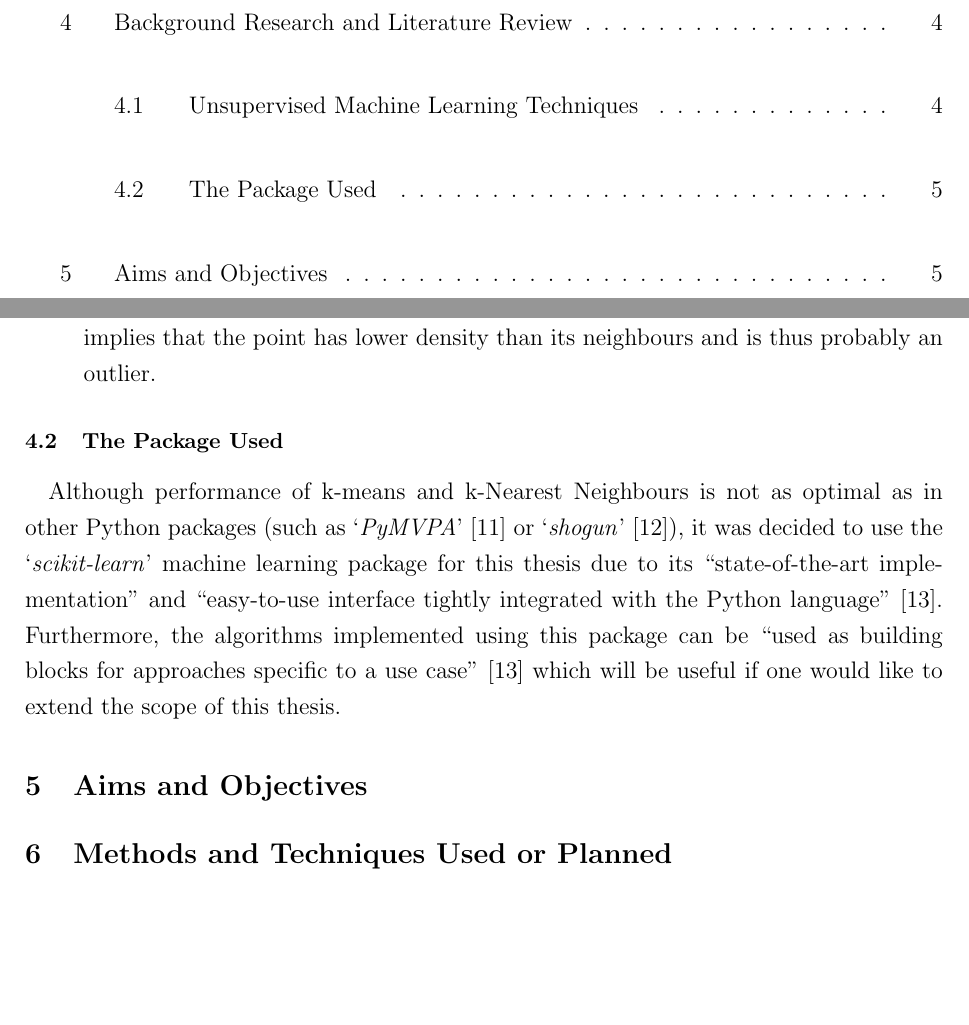
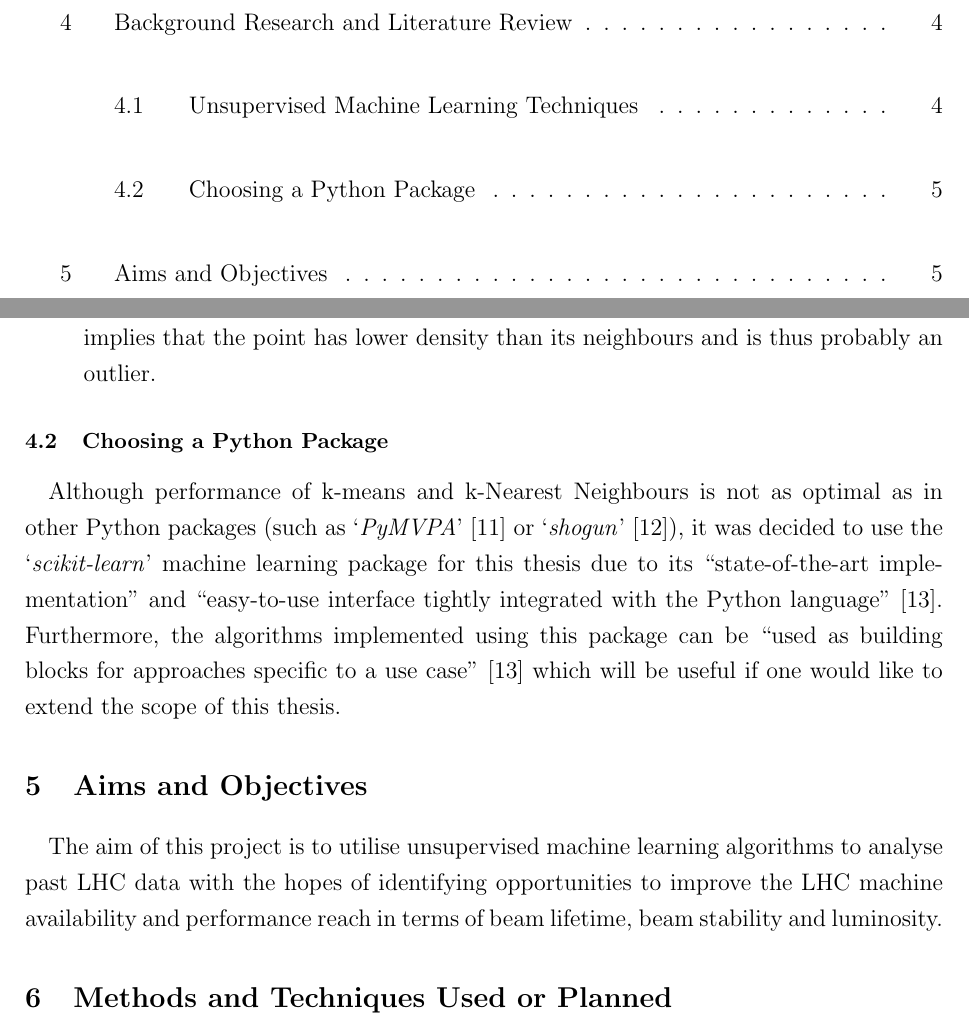
Before and after one commit to mfer0010/BscThesis, a LaTeX document (Progress_Report/progress_report.tex): two parts of pages 2 and 5 of 7, joined at a grey line, cut so that both start at the same text, the shorter picture padded with empty space. Compiled offline with pdfLaTeX.

Commit message:
Completed First Draft of Aims and Objectives of Progress Report

```diff
--- a/Progress_Report/progress_report.tex
+++ b/Progress_Report/progress_report.tex
@@ -77,11 +77,12 @@
 	\end{itemize}
 
 
-	\subsection{The Package Used}
+	\subsection{Choosing a Python Package}
 	\paragraph{ }Although performance of k-means and k-Nearest Neighbours is not as optimal as in other Python packages (such as `\textit{PyMVPA}' \cite{r:pymvpa} or `\textit{shogun}' \cite{r:shogun}), it was decided to use the `\textit{scikit-learn}' machine learning package for this thesis due to its ``state-of-the-art implementation" and ``easy-to-use interface tightly integrated with the Python language" \cite{r:sklearn}. Furthermore, the algorithms implemented using this package can be ``used as building blocks for approaches specific to a use case" \cite{r:sklearn} which will be useful if one would like to extend the scope of this thesis.
 
 
 	\section{Aims and Objectives}
+	\paragraph{ }The aim of this project is to utilise unsupervised machine learning algorithms to analyse past LHC data with the hopes of identifying opportunities to improve the LHC machine availability and performance reach in terms of beam lifetime, beam stability and luminosity.
 
 	\section{Methods and Techniques Used or Planned}
 
```
Also changed, not shown: Progress_Report/progress_report.pdf, 4 other files.
